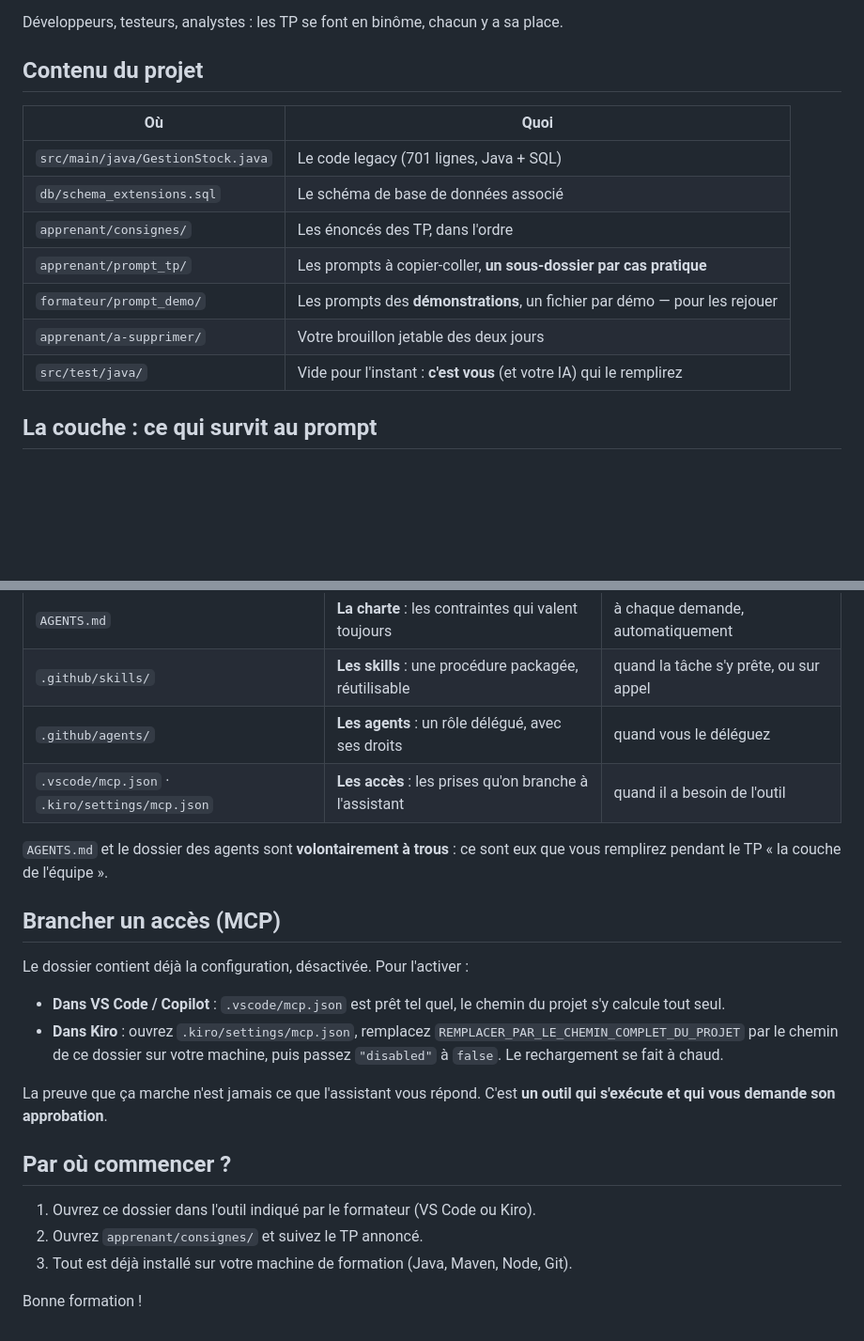
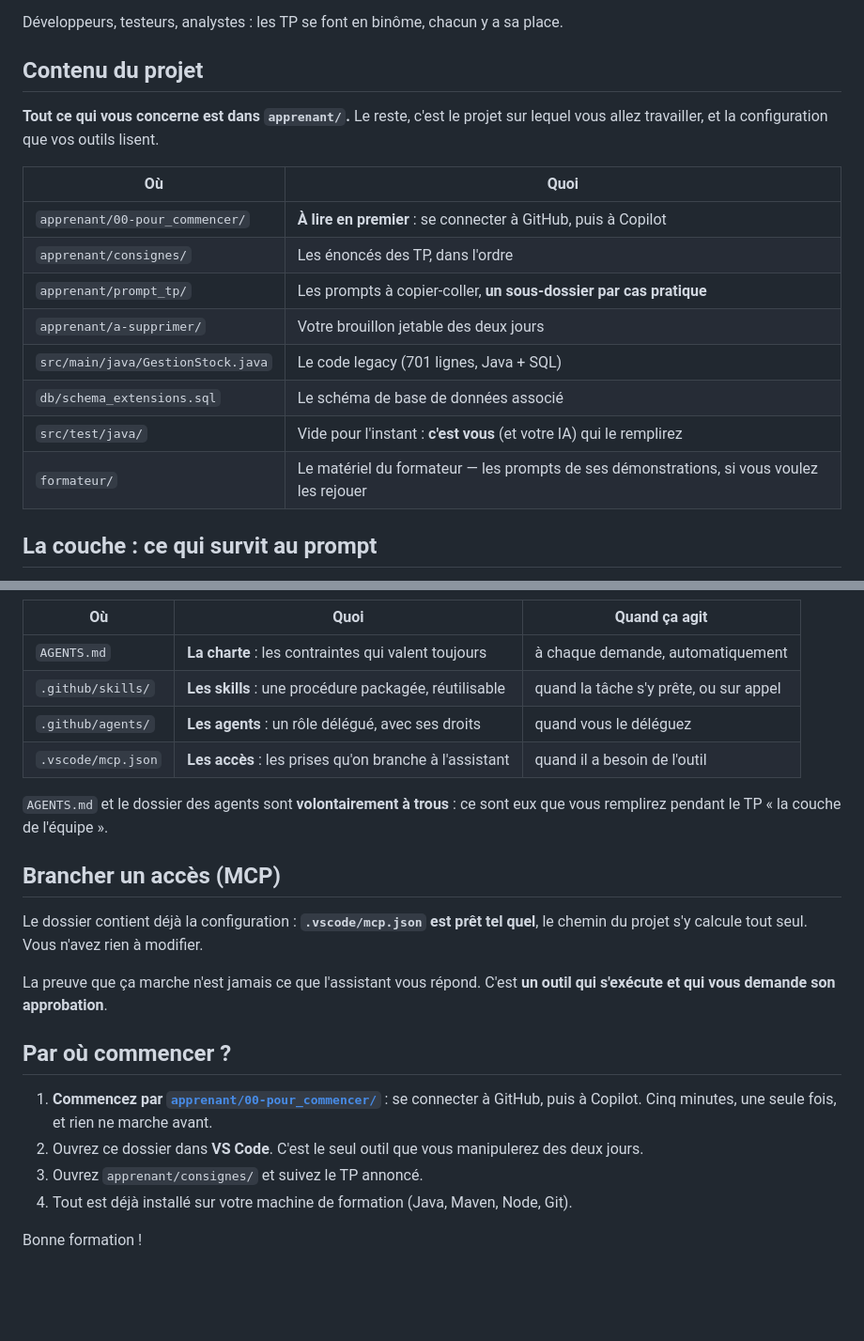
Before and after one commit to MattyDeuti/daia-tp-pharmacie-pilote, a Markdown page: README.md, 2 parts joined by grey strips. Shown at 94% size. Rendered like a GitHub page; blank space fills up the shorter version.

Commit message:
docs: le README ne demande plus rien du second editeur
Il disait « ouvrez ce dossier dans l'outil indique par le formateur
(VS Code ou Kiro) » et donnait la manoeuvre MCP cote Kiro : remplacer un
chemin en dur, basculer un "disabled". Or les participants n'ouvriront
jamais ce second editeur -- ils le verront a l'ecran pendant les
demonstrations, et c'est tout. C'est ecrit noir sur blanc a l'etape 4 de
apprenant/00-pour_commencer/, le README disait l'inverse.

  - « VS Code ou Kiro »            -> VS Code, nomme comme le seul outil
  - la manoeuvre MCP cote Kiro     -> retiree ; .vscode/mcp.json est pret
  - la ligne « les acces » de la couche -> ne cite plus que .vscode/mcp.json

Les fichiers .kiro/ restent en place : le formateur s'en sert.

Le tableau du contenu est reordonne pour que apprenant/ vienne d'abord, et
« Par ou commencer ? » renvoie desormais vers 00-pour_commencer. Depuis
qu'il est range sous apprenant/, plus rien ne le designait : un
participant qui suivait le README ne le trouvait pas.

Co-Authored-By: Claude Opus 5 <noreply@anthropic.com>
Claude-Session: https://claude.ai/code/session_01NeJpBGPL1PvyhTe2qKJm1j

```diff
--- a/README.md
+++ b/README.md
@@ -24,15 +24,19 @@ Développeurs, testeurs, analystes : les TP se font en binôme, chacun y a sa pl
 
 ## Contenu du projet
 
+**Tout ce qui vous concerne est dans `apprenant/`.** Le reste, c'est le projet sur lequel vous
+allez travailler, et la configuration que vos outils lisent.
+
 | Où | Quoi |
 |---|---|
+| `apprenant/00-pour_commencer/` | **À lire en premier** : se connecter à GitHub, puis à Copilot |
+| `apprenant/consignes/` | Les énoncés des TP, dans l'ordre |
+| `apprenant/prompt_tp/` | Les prompts à copier-coller, **un sous-dossier par cas pratique** |
+| `apprenant/a-supprimer/` | Votre brouillon jetable des deux jours |
 | `src/main/java/GestionStock.java` | Le code legacy (701 lignes, Java + SQL) |
 | `db/schema_extensions.sql` | Le schéma de base de données associé |
-| `apprenant/consignes/` | Les énoncés des TP, dans l'ordre |
-| `apprenant/prompt_tp/` | Les prompts à copier-coller, **un sous-dossier par cas pratique** |
-| `formateur/prompt_demo/` | Les prompts des **démonstrations**, un fichier par démo — pour les rejouer |
-| `apprenant/a-supprimer/` | Votre brouillon jetable des deux jours |
 | `src/test/java/` | Vide pour l'instant : **c'est vous** (et votre IA) qui le remplirez |
+| `formateur/` | Le matériel du formateur — les prompts de ses démonstrations, si vous voulez les rejouer |
 
 ## La couche : ce qui survit au prompt
 
@@ -46,28 +50,25 @@ charge tout seul.
 | `AGENTS.md` | **La charte** : les contraintes qui valent toujours | à chaque demande, automatiquement |
 | `.github/skills/` | **Les skills** : une procédure packagée, réutilisable | quand la tâche s'y prête, ou sur appel |
 | `.github/agents/` | **Les agents** : un rôle délégué, avec ses droits | quand vous le déléguez |
-| `.vscode/mcp.json` · `.kiro/settings/mcp.json` | **Les accès** : les prises qu'on branche à l'assistant | quand il a besoin de l'outil |
+| `.vscode/mcp.json` | **Les accès** : les prises qu'on branche à l'assistant | quand il a besoin de l'outil |
 
 `AGENTS.md` et le dossier des agents sont **volontairement à trous** : ce sont eux que vous
 remplirez pendant le TP « la couche de l'équipe ».
 
 ## Brancher un accès (MCP)
 
-Le dossier contient déjà la configuration, désactivée. Pour l'activer :
-
-- **Dans VS Code / Copilot** : `.vscode/mcp.json` est prêt tel quel, le chemin du projet s'y
-  calcule tout seul.
-- **Dans Kiro** : ouvrez `.kiro/settings/mcp.json`, remplacez
-  `REMPLACER_PAR_LE_CHEMIN_COMPLET_DU_PROJET` par le chemin de ce dossier sur votre machine,
-  puis passez `"disabled"` à `false`. Le rechargement se fait à chaud.
+Le dossier contient déjà la configuration : **`.vscode/mcp.json` est prêt tel quel**, le chemin
+du projet s'y calcule tout seul. Vous n'avez rien à modifier.
 
 La preuve que ça marche n'est jamais ce que l'assistant vous répond. C'est **un outil qui
 s'exécute et qui vous demande son approbation**.
 
 ## Par où commencer ?
 
-1. Ouvrez ce dossier dans l'outil indiqué par le formateur (VS Code ou Kiro).
-2. Ouvrez `apprenant/consignes/` et suivez le TP annoncé.
-3. Tout est déjà installé sur votre machine de formation (Java, Maven, Node, Git).
+1. **Commencez par [`apprenant/00-pour_commencer/`](apprenant/00-pour_commencer/PREMIERE-ETAPE.md)** :
+   se connecter à GitHub, puis à Copilot. Cinq minutes, une seule fois, et rien ne marche avant.
+2. Ouvrez ce dossier dans **VS Code**. C'est le seul outil que vous manipulerez des deux jours.
+3. Ouvrez `apprenant/consignes/` et suivez le TP annoncé.
+4. Tout est déjà installé sur votre machine de formation (Java, Maven, Node, Git).
 
 Bonne formation !
```
